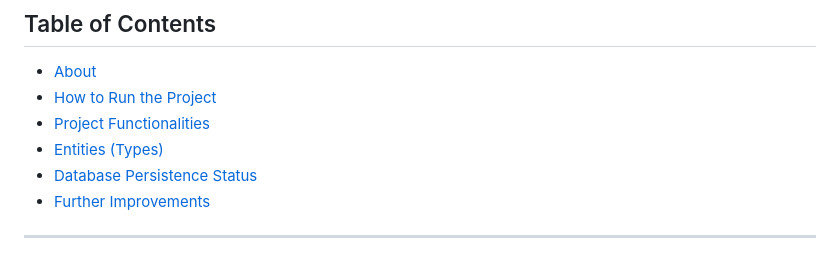
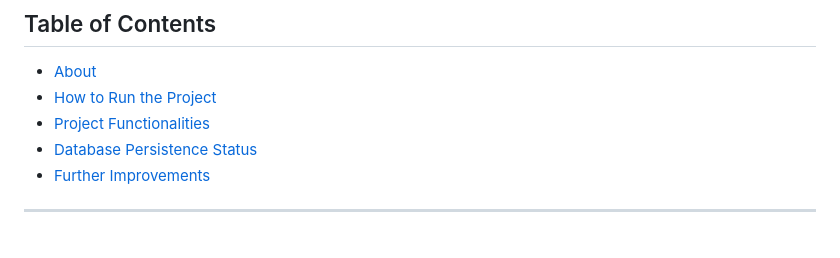
Before and after one commit to JoaoVVSantana/dev-mobile-split-mate, a Markdown page: splitMate/README.md, the part around the change. Rendered like a GitHub page.

```diff
--- a/splitMate/README.md
+++ b/splitMate/README.md
@@ -4,7 +4,6 @@
 - [About](#about)
 - [How to Run the Project](#how-to-run-the-project)
 - [Project Functionalities](#project-functionalities)
-- [Entities (Types)](#entities-types)
 - [Database Persistence Status](#database-persistence-status)
 - [Further Improvements](#further-improvements)
 
```
